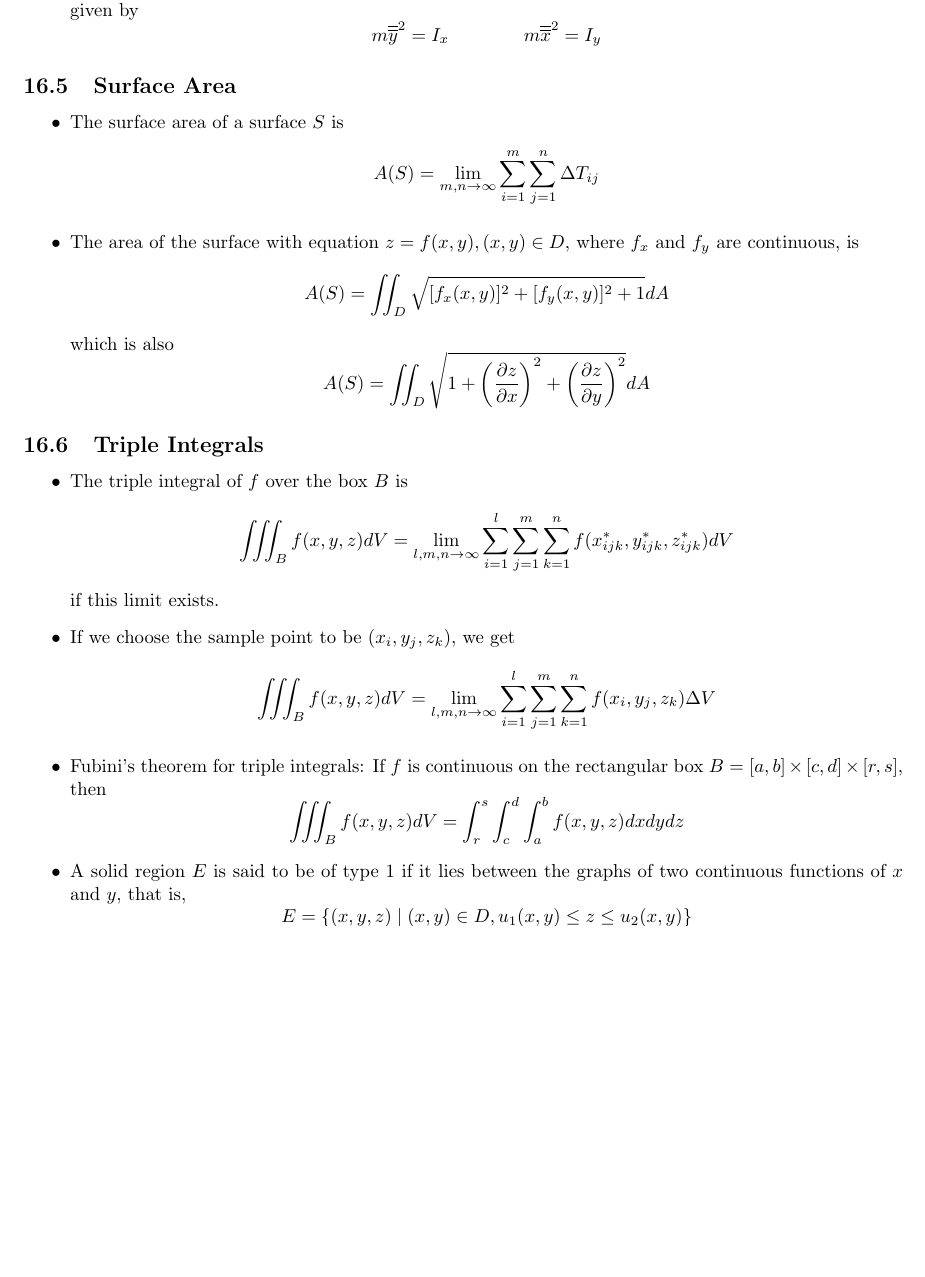
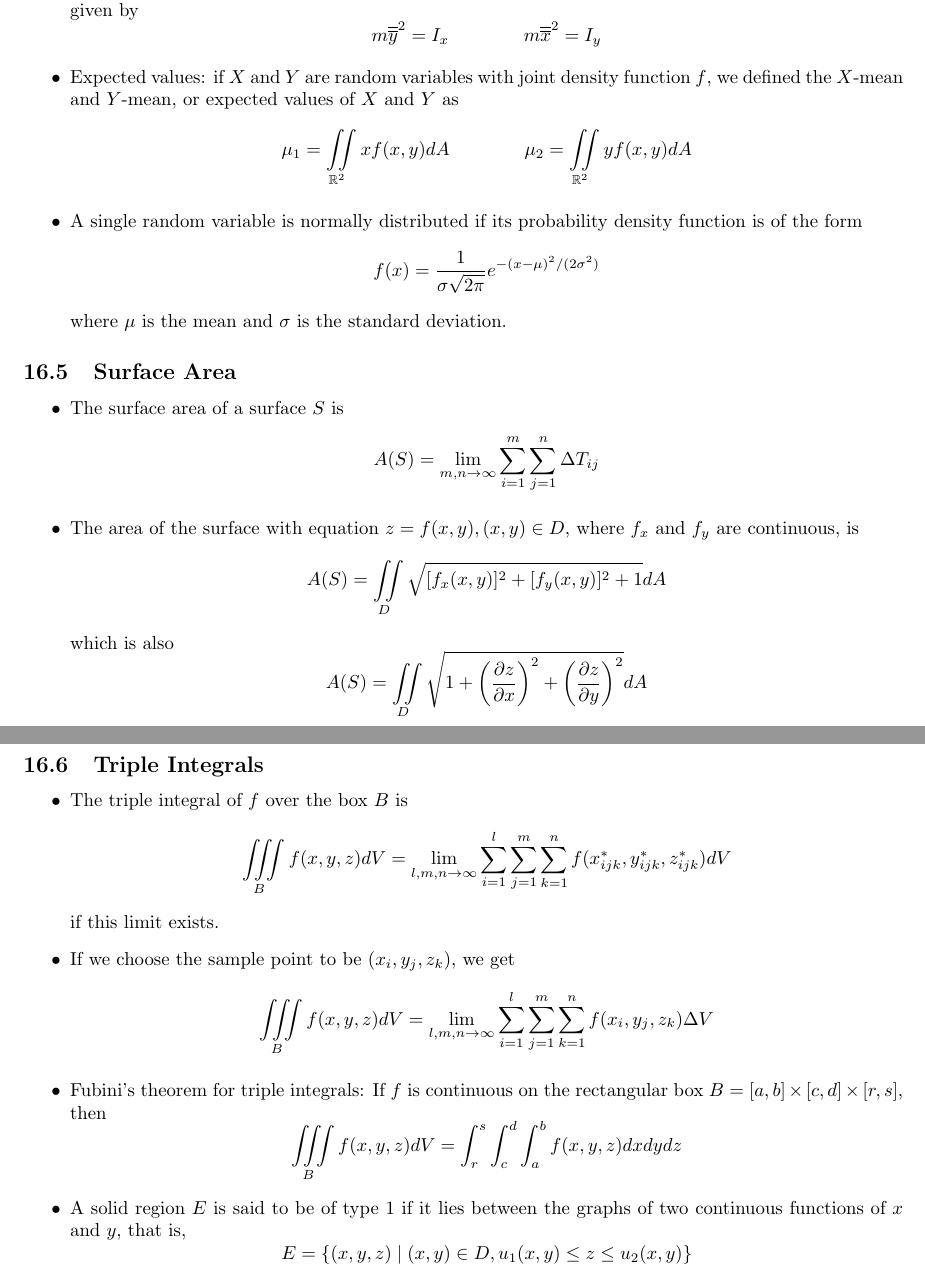
Before and after one commit to CookiePie1/MCLA, a LaTeX document (MC/ch 16/ch16notes.tex): part of page 4 of 6 before the commit and two parts of pages 4 and 5 of 7 after it, the two joined at a grey line, cut so that both start at the same text, the shorter picture padded with empty space. The pictures show the PDF file MC/ch 16/ch16notes.pdf that the author committed with the source.

Commit message:
ch 16 notes

```diff
--- a/MC/ch 16/ch16notes.tex
+++ b/MC/ch 16/ch16notes.tex
@@ -29,8 +30,3 @@
     \section{Multiple Integrals} % chapter title
     \subsection{Double Integrals over Rectangles} % section topic
     \begin{outline}
-        \1 The double integral of $f$ over the rectangle $R$ is \[\iint_Rf(x,y)dA=\lim_{m,n\to\infty}\sum^m_{i=1}\sum^n_{j=1}f(x_{ij}^*,y_{ij}^*)\Delta A\] if this limit exists.
-        \1 If \(f(x,y)\geq 0\), then the volume $V$ of the solid that lies above the rectangle $R$ and below the surface \(z=f(x,y)\) is \[V=\iint_Rf(x,y)dA\]
-        \1 Midpoint rule for double integrals: \[\iint_Rf(x,y)dA\approx\sum^m_{i=1}\sum^n_{j=1}f(\bar x_i,\bar y_j)\Delta A\] where \(\bar x_i\) is the midpoint of \([x_{i-1},x_i]\) and \(\bar y_j\) is the midpoint of \([y_{j-1},y_j]\).
-        \1 Fubini's Theorem: If $f$ is continuous on the rectangle \(R=\{(x,y)\;|\;a\leq x\leq b,c\leq y\leq d\}\), then \[\iint_Rf(x,y)dA=\int^b_a\int^d_cf(x,y)dydx=\int^d_c\int^b_af(x,y)dxdy\] More generally, this is true if we assume that $f$ is bounded on $R$, $f$ is discontinuous only on a finite number of smooth curves, and the iterated integrals exist.
-        \1 \[\iint_Rg(x)h(y)dA=\int^b_ag(x)dx\int^d_ch(y)dy\qquad\text{where }R=[a,b]\times[c,d]\]
@@ -38,14 +39,8 @@
     \end{outline}
     \subsection{Double Integrals over General Regions}
     \begin{outline}
-        \1 If $F$ is integrable over $R$, then we define the double integral of $f$ over $D$ by \[\iint_Df(x,y)dA=\iint_RF(x,y)dA\qquad\text{where }F\text{ is given by Equation 1}\]
-        \1 If $f$ is continuous on a type I region $D$ such that \[D=\{(x,y)\;|\;a\leq x\leq b, g_1(x)\leq y\leq g_2(x)\}\] then \[\iint_Df(x,y)dA=\int^b_a\int^{g_2(x)}_{g_1(x)}f(x,y)dydx\]
+        \1 If $F$ is integrable over $R$, then we define the double integral of $f$ over $D$ by \[\iint\limits_Df(x,y)dA=\iint\limits_RF(x,y)dA\qquad\text{where }F\text{ is given by Equation 1}\]
+        \1 If $f$ is continuous on a type I region $D$ such that \[D=\{(x,y)\;|\;a\leq x\leq b, g_1(x)\leq y\leq g_2(x)\}\] then \[\iint\limits_Df(x,y)dA=\int^b_a\int^{g_2(x)}_{g_1(x)}f(x,y)dydx\]
         \1 Type II plane regions: \[D=\{(x,y)\;|\;c\leq y\leq d, h_1(y)\leq x\leq h_2(y)\}\]
-        \1 If $D$ is a type II region, \[\iint_Df(x,y)dA=\int^d_c\int^{h_2(y)}_{h_1(y)}f(x,y)dxdy\]
+        \1 If $D$ is a type II region, \[\iint\limits_Df(x,y)dA=\int^d_c\int^{h_2(y)}_{h_1(y)}f(x,y)dxdy\]
         \1 Properties of double integrals
-            \2 \[\iint_D[f(x,y)+g(x,y)]dA=\iint_Df(x,y)dA+\iint_Dg(x,y)dA\]
-            \2 \[\iint_Dcf(x,y)dA=c\iint_Df(x,y)dA\] where $c$ is a constant
-            \2 If \(f(x,y)\geq g(x,y)\) for all \((x,y)\) in $D$, then \[\iint_Df(x,y)dA\geq\iint_Dg(x,y)dA\]
-        \1 If \(D=D_1\cup D_2\), where $D_1$ and $D_2$ don't overlap except perhaps on their boundaries, then \[\iint_Df(x,y)dA=\iint_{D_1}f(x,y)dA+\iint_{D_2}f(x,y)dA\]
-        \1 \[\iint_D1dA=A(D)\]
-        \1 If \(m\leq f(x,y)\leq M\) for all \((x,y)\) in $D$, then \[mA(D)\leq\iint_Df(x,y)dA\leq MA(D)\]
@@ -52,17 +51,11 @@
+        \1 \[\iint\limits_D1dA=A(D)\]
+        \1 If \(m\leq f(x,y)\leq M\) for all \((x,y)\) in $D$, then \[mA(D)\leq\iint\limits_Df(x,y)dA\leq MA(D)\]
     \end{outline}
     \subsection{Double Integrals in Polar Coordinates}
     \begin{outline}
         \1 Recall: \[r^2=x^2+y^2\qquad\qquad x=r\cos\theta\qquad\qquad y=r\sin\theta\]
-        \1 Change to polar coordinates in a double integral: If $f$ is continuous on a polar rectangle $R$ given by \(0\leq a\leq r\leq b,\alpha\leq\theta\leq\beta\), where \(0\leq\beta-\alpha\leq2\pi\), then \[\iint_Rf(x,y)dA=\int^\beta_\alpha\int^b_af(r\cos\theta,r\sin\theta)rdrd\theta\]
-        \1 If $f$ is continuous on a polar region of the form \[D=\{(r,\theta)\;|\;\alpha\leq\theta\leq\beta,h_1(\theta)\leq r\leq h_2(\theta)\}\] then \[\iint_Df(x,y)dA=\int^\beta_\alpha\int^{h_2(\theta)}_{h_1(\theta)}f(r\cos\theta,r\sin\theta)rdrd\theta\]
+        \1 Change to polar coordinates in a double integral: If $f$ is continuous on a polar rectangle $R$ given by \(0\leq a\leq r\leq b,\alpha\leq\theta\leq\beta\), where \(0\leq\beta-\alpha\leq2\pi\), then \[\iint\limits_Rf(x,y)dA=\int^\beta_\alpha\int^b_af(r\cos\theta,r\sin\theta)rdrd\theta\]
+        \1 If $f$ is continuous on a polar region of the form \[D=\{(r,\theta)\;|\;\alpha\leq\theta\leq\beta,h_1(\theta)\leq r\leq h_2(\theta)\}\] then \[\iint\limits_Df(x,y)dA=\int^\beta_\alpha\int^{h_2(\theta)}_{h_1(\theta)}f(r\cos\theta,r\sin\theta)rdrd\theta\]
     \end{outline}
     \subsection{Applications of Double Integrals}
     \begin{outline}
-        \1 mass of a lamina: \[m=\lim_{k,l\to\infty}\sum^k_{i=1}\sum^l_{j=1}\rho(x^*_{ij},y^*_{ij})\Delta A=\iint_D\rho(x,y)dA\]
-        \1 Total charge in a given area: \[Q=\iint_D\sigma(x,y)dA\]
-        \1 Moment of a lamina about the $x$ axis: \[M_x=\lim_{m,n\to\infty}\sum^m_{i=1}\sum^n_{j=1}y^*_{ij}\rho(x^*_{ij},y^*_{ij})\Delta A=\iint_D\rho(x,y)dA\]
-        \1 About the $y$ axis: \[M_y=\lim_{m,n\to\infty}\sum^m_{i=1}\sum^n_{j=1}x^*_{ij}\rho(x^*_{ij},y^*_{ij})\Delta A=\iint_Dx\rho(x,y)dA\]
-        \1 The coordinates \((\bar x,\bar y)\) of the center of mass of a lamina occupying the region $D$ and having density function \(\rho(x,y)\) are \[\bar x=\dfrac{M_y}{m}=\dfrac{1}{m}\iint_Dx\rho(x,y)dA\qquad\qquad\bar y=\dfrac{M_x}{m}=\dfrac{1}{m}\iint_Dy\rho(x,y)dA\] where the mass $m$ is given by \[m=\iint_D\rho(x,y)dA\]
-        \1 Moment of intertia about $x$ axis: \[I_x=\lim_{m,n\to\infty}\sum^m_{i=1}\sum^n_{j=1}(y^*_{ij})^2\rho(x^*_{ij},y^*_{ij})\Delta A=\iint_Dy^2\rho(x,y)dA\]
-        \1 About the $y$ axis: \[I_y=\lim_{m,n\to\infty}\sum^m_{i=1}\sum^n_{j=1}(x^*_{ij})^2\rho(x^*_{ij},y^*_{ij})\Delta A=\iint_Dx^2\rho(x,y)dA\]
-        \1 Moment of inertia about the origin, or polar moment of intertia: \[I_0=\lim_{m,n\to\infty}\sum^m_{i=1}\sum^n_{j=1}\left[(x^*_{ij})^2+(y^*_{ij})^2\right]\rho(x^*_{ij},y^*_{ij})\Delta A=\iint_D(x^2+y^2)\rho(x,y)dA\] where \(I_0=I_x+I_y\)
@@ -69,2 +70,4 @@
         \1 Radius of gyration of a lamina about an axis is the number $R$ such that \[mR^2=I\]
         \1 Radius of gyration \(\overline{\overline{y}}\) with respect to $x$ axis and radius of gyration \(\overline{\overline{x}}\) with respect to the $y$ axis are given by \[m\overline{\overline{y}}^2=I_x\qquad\qquad m\overline{\overline{x}}^2=I_y\]
+        \1 Expected values: if $X$ and $Y$ are random variables with joint density function $f$, we defined the $X$-mean and $Y$-mean, or expected values of $X$ and $Y$ as \[\mu_1=\iint\limits_{\mathbb R^2}xf(x,y)dA\qquad\qquad\mu_2=\iint\limits_{\mathbb R^2}yf(x,y)dA\]
+        \1 A single random variable is normally distributed if its probability density function is of the form \[f(x)=\dfrac{1}{\sigma\sqrt{2\pi}}e^{-(x-\mu)^2/(2\sigma^2)}\] where \(\mu\) is the mean and \(\sigma\) is the standard deviation.
@@ -74,11 +75,8 @@
     \subsection{Surface Area}
     \begin{outline}
         \1 The surface area of a surface $S$ is \[A(S)=\lim_{m,n\to\infty}\sum^m_{i=1}\sum^n_{j=1}\Delta T_{ij}\]
-        \1 The area of the surface with equation \(z=f(x,y),(x,y)\in D\), where \(f_x\) and \(f_y\) are continuous, is \[A(S)=\iint_D\sqrt{[f_x(x,y)]^2+[f_y(x,y)]^2+1}dA\] which is also \[A(S)=\iint_D\sqrt{1+\left(\pdv{z}{x}\right)^2+\left(\pdv{z}{y}\right)^2}dA\]
+        \1 The area of the surface with equation \(z=f(x,y),(x,y)\in D\), where \(f_x\) and \(f_y\) are continuous, is \[A(S)=\iint\limits_D\sqrt{[f_x(x,y)]^2+[f_y(x,y)]^2+1}dA\] which is also \[A(S)=\iint\limits_D\sqrt{1+\left(\pdv{z}{x}\right)^2+\left(\pdv{z}{y}\right)^2}dA\]
 
     \end{outline}
     \subsection{Triple Integrals}
     \begin{outline}
-        \1 The triple integral of $f$ over the box $B$ is \[\iiint_Bf(x,y,z)dV=\lim_{l,m,n\to\infty}\sum^l_{i=1}\sum^m_{j=1}\sum^n_{k=1}f(x^*_{ijk},y^*_{ijk},z^*_{ijk})dV\] if this limit exists.
-        \1 If we choose the sample point to be \((x_i,y_j,z_k)\), we get \[\iiint_Bf(x,y,z)dV=\lim_{l,m,n\to\infty}\sum^l_{i=1}\sum^m_{j=1}\sum^n_{k=1}f(x_i,y_j,z_k)\Delta V\]
-        \1 Fubini's theorem for triple integrals: If $f$ is continuous on the rectangular box \(B=[a,b]\times[c,d]\times[r,s]\),  then \[\iiint_Bf(x,y,z)dV=\int^s_r\int^d_c\int^b_af(x,y,z)dxdydz\]
@@ -85,7 +86 @@
         \1 A solid region $E$ is said to be of type 1 if it lies between the graphs of two continuous functions of $x$ and $y$, that is, \[E=\{(x,y,z)\;|\;(x,y)\in D, u_1(x,y)\leq z\leq u_2(x,y)\}\]
-        \1 If $E$ is a type 1 region: \[\iiint_Ef(x,y,z)dV=\iint_D\left[\int^{u_2(x,y)}_{u_1(x,y)}f(x,y,z)dz\right]dA\]
-        \1 If the projection of $D$ of $E$ onto the $xy$ plane is a type I plane region, then \[E=\{(x,y,z)\;|\;a\leq x\leq b, g_1(x)\leq y\leq g_2(x), u_1(x,y)\leq z\leq u_2(x,y)\}\], and \[\iiint_Ef(x,y,z)dV=\int^b_a\int^{g_2(x)}_{g_1(x)}\int^{u_2(x,y)}_{u_1(x,y)}f(x,y,z)dzdydx\]
-        \1 If $D$ is a type II plane region, then \[E=\{(x,y,z)\;|\;c\leq y\leq d, h_1(y)\leq x \leq h_2(y),u_1(x,y)\leq z\leq u_2(x,y)\}\], and \[\iiint_Ef(x,y,z)dV=\int_c^d\int_{h_1(y)}^{h_2(y)}\int_{u_1(x,y)}^{u_2(x,y)}f(x,y,z)dzdxdy\]
-        \1 A solid region $E$ is of type 2 if: \[E=\{(x,y,z)\;|\;(y,z)\in D,u_1(y,z)\leq x\leq u_2(y,z)\}\] where $D$ is the projection of $E$ onto the $yz$ plane. The back surface is \(x=u_1(y,z)\) and the front surface is \(x=u_2(y,z)\), and \[\iiint_Ef(x,y,z)dV=\iint_D\left[\int_{u_1(y,z)}^{u_2(y,z)}f(x,y,z)dx\right]dA\]
-        \1 A type 3 region is of the form: \[E=\{(x,y,z)\;|\;(x,z)\in D, u_1(x,z)\leq y\leq u_2(x,z)\}\] where $D$ is the projection of $E$ onto the $xz$ plane, \(y=u_1(x,z)\) is the left surface, and \(y=u_2(x,z)\) is the right surface. Thus, \[\iiint_Ef(x,y,z)dV=\iint_D\left[\int_{u_1(x,z)}^{u_2(x,z)}f(x,y,z)dy\right]dA\]
-        \1 If \(f(x,y,z)=1\) for all points in $E$, then: \[V(E)=\iiint_EdV\]
@@ -93,13 +94,13 @@
     \subsection{Triple Integrals in Cylindrical Coordinates}
     \begin{outline}
         \1 Recall: \[r^2=x^2+y^2\qquad\qquad x=r\cos\theta\qquad\qquad y=r\sin\theta\qquad\qquad z=z\qquad\qquad\tan\theta=\dfrac{y}{x}\]
-        \1 Triple integration in cylindrical coordinates: \[\iiint_Ef(x,y,z)dV=\int_\alpha^\beta\int_{h_1(\theta)}^{h_2(\theta)}\int_{u_1(r\cos\theta,r\sin\theta)}^{u_2(r\cos\theta,r\sin\theta)}f(r\cos\theta,r\sin\theta,z)rdzdrd\theta\]
+        \1 Triple integration in cylindrical coordinates: \[\iiint\limits_Ef(x,y,z)dV=\int_\alpha^\beta\int_{h_1(\theta)}^{h_2(\theta)}\int_{u_1(r\cos\theta,r\sin\theta)}^{u_2(r\cos\theta,r\sin\theta)}f(r\cos\theta,r\sin\theta,z)rdzdrd\theta\]
 
     \end{outline}
     \subsection{Triple Integrals in Spherical Coordinates}
     \begin{outline}
         \1 Recall: \[x=\rho\sin\phi\cos\theta\qquad\qquad y=\rho\sin\phi\sin\theta\qquad\qquad z=\rho\cos\phi \qquad\qquad\rho^2=x^2+y^2+z^2\]
-        \1 Triple integral in spherical coordinates: \[\iiint_Ef(x,y,z)dV=\int^d_c\int^\beta_\alpha\int^b_af(\rho\sin\phi\cos\theta,\rho\sin\phi\sin\theta,\rho\cos\phi)\rho^2\sin\phi d\rho d\theta d\phi\] where $E$ is a spherical wedge given by \[E=\{(\rho,\theta,\phi)\;|\; a\leq\rho\leq b,\alpha\leq\theta\leq\beta, c\leq\phi\leq d\}\]
+        \1 Triple integral in spherical coordinates: \[\iiint\limits_Ef(x,y,z)dV=\int^d_c\int^\beta_\alpha\int^b_af(\rho\sin\phi\cos\theta,\rho\sin\phi\sin\theta,\rho\cos\phi)\rho^2\sin\phi d\rho d\theta d\phi\] where $E$ is a spherical wedge given by \[E=\{(\rho,\theta,\phi)\;|\; a\leq\rho\leq b,\alpha\leq\theta\leq\beta, c\leq\phi\leq d\}\]
 
     \end{outline}
     \subsection{Change of Variables in Multiple Integrals}
```
Also changed, not shown: MC/ch 16/ch16notes.pdf, MC/ch 16/ch16notes.tex (33 more changed lines).
